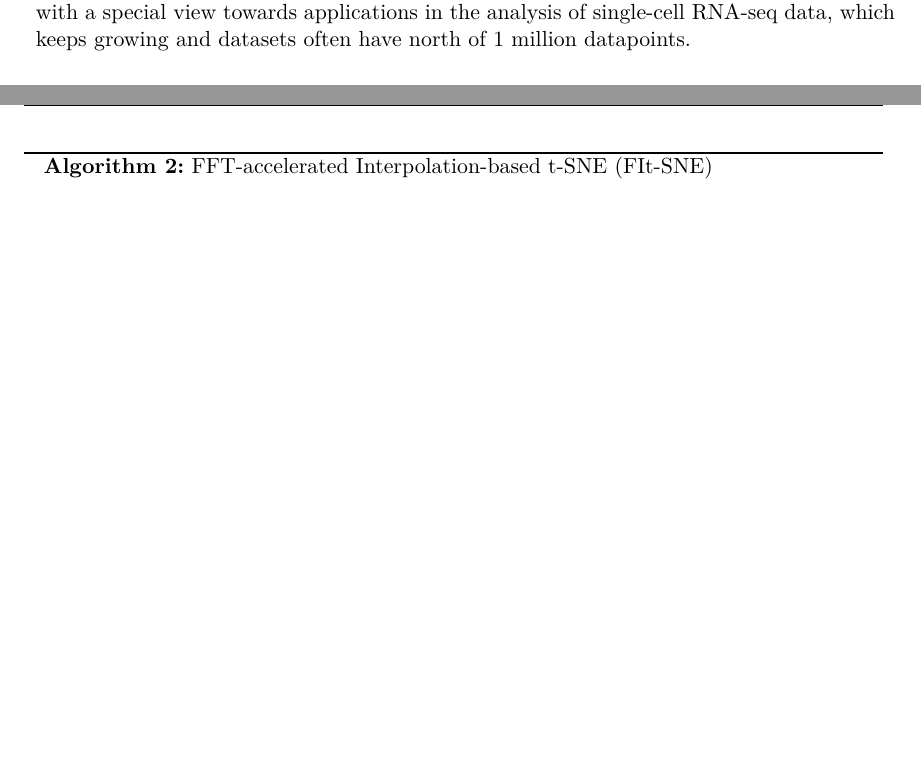
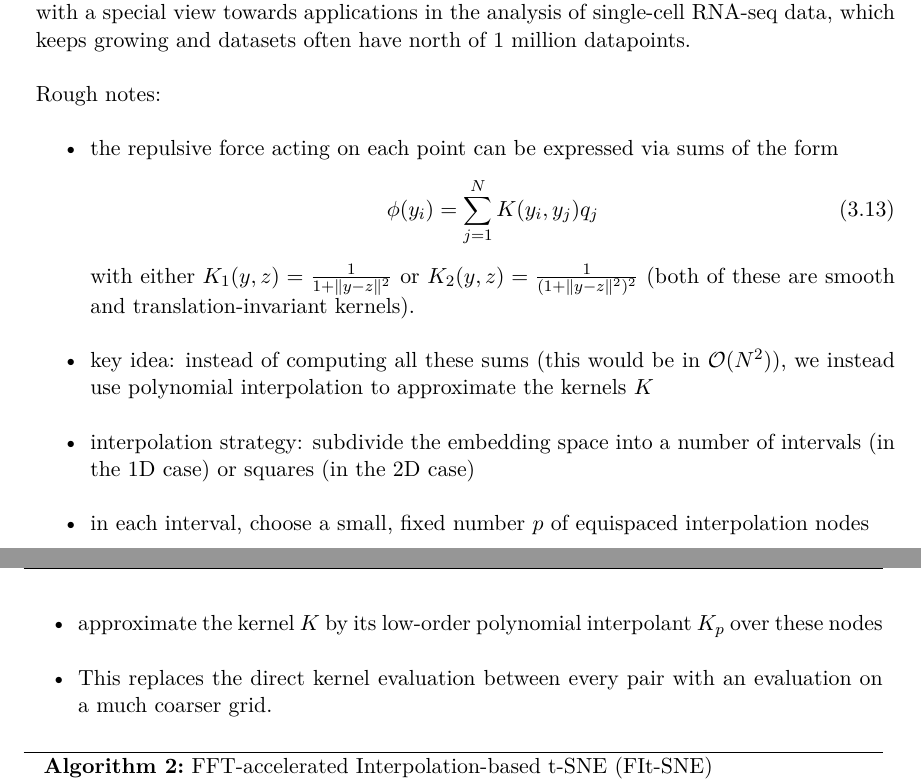
Before and after one commit to giSolve/thesis, a LaTeX thesis (bachelor_thesis/masterthesis_your_name.tex, which reads bachelor_thesis/chapter_tSNE/section_accelerating_tsne.tex): two parts of pages 18 and 19 of 28, joined at a grey line, cut so that both start at the same text, the shorter picture padded with empty space. Compiled offline with pdfLaTeX.

```diff
--- a/bachelor_thesis/chapter_tSNE/section_accelerating_tsne.tex
+++ b/bachelor_thesis/chapter_tSNE/section_accelerating_tsne.tex
@@ -53,13 +53,28 @@
 The algorithm relies on the observation that the repulsive forces exerted between two small groups of points are very similar whenever these two groups are relatively far away from each other.
 More precisely, if we consider points $y_i, y_j$ and $y_k$ with $\norm{y_i - y_j} \approx \norm{y_i - y_k} \gg \norm{y_j - y_k}$, then the contributions of $y_j$ and $y_k$ to $F_{\text{rep}, i}$ will be roughly equal.
 
-To take advantage of this fact, the Barnes-Hut algorithm constructs a data structure known as a quadtree (or for three-dimensional embeddings an octtree). Once we have built a quadtree on the current embedding, we traverse it via depth-first search and decide at every node of the quadtree, whether the corresponding cell can be used as a summary for the contributions to $F_{\text{rep}}$ of all points in the cell or if we need to go deeper.
+To take advantage of this fact, the Barnes-Hut algorithm constructs a data structure known as a quadtree (or for three-dimensional embeddings an octtree).
+Once we have built a quadtree on the current embedding, we traverse it via depth-first search and decide at every node of the quadtree, whether the corresponding cell can be used as a summary for the contributions to $F_{\text{rep}}$ of all points in the cell or if we need to go deeper.
 
 \textcolor{red}{Maybe insert a picture of a Quadtree here? But I am not sure how much to write about Barnes-Hut really...}
 
 \subsection{Fast Interpolation-Based t-SNE}
 As observed in \cite{KoBe19SingleCell}, the Barnes-Hut implementation of t-SNE, while faster than the originally proposed algorithm, still becomes provibitively slow for datasets with $n \gg 100,000$.
 The FFT accelerated, fast interpolation-based version of t-SNE proposed by Linderman et. al. in 2019 \cite{Lin19} attempts to further speed up the computation of t-SNE embeddings with a special view towards applications in the analysis of single-cell RNA-seq data, which keeps growing and datasets often have north of 1 million datapoints.
+
+Rough notes:
+\begin{itemize}
+    \item the repulsive force acting on each point can be expressed via sums of the form \begin{equation}
+        \phi(y_i) = \sum_{j=1}^N K(y_i, y_j) q_j
+    \end{equation}
+    with either $K_1(y,z) = \frac{1}{1+\norm{y-z}^2}$ or $K_2(y,z) = \frac{1}{(1+\norm{y-z}^2)^2}$ (both of these are smooth and translation-invariant kernels).
+    \item key idea: instead of computing all these sums (this would be in $\mathcal{O}(N^2)$), we instead use polynomial interpolation to approximate the kernels $K$
+    \item interpolation strategy: subdivide the embedding space into a number of intervals (in the 1D case) or squares (in the 2D case)
+    \item in each interval, choose a small, fixed number $p$ of equispaced interpolation nodes
+    \item approximate the kernel $K$ by its low-order polynomial interpolant $K_p$ over these nodes
+    \item This replaces the direct kernel evaluation between every pair with an evaluation on a much coarser grid.
+\end{itemize}
+
 
 % algorithm pseudocode here
 \begin{algorithm}[H]
```
Also changed, not shown: 1 other file.
